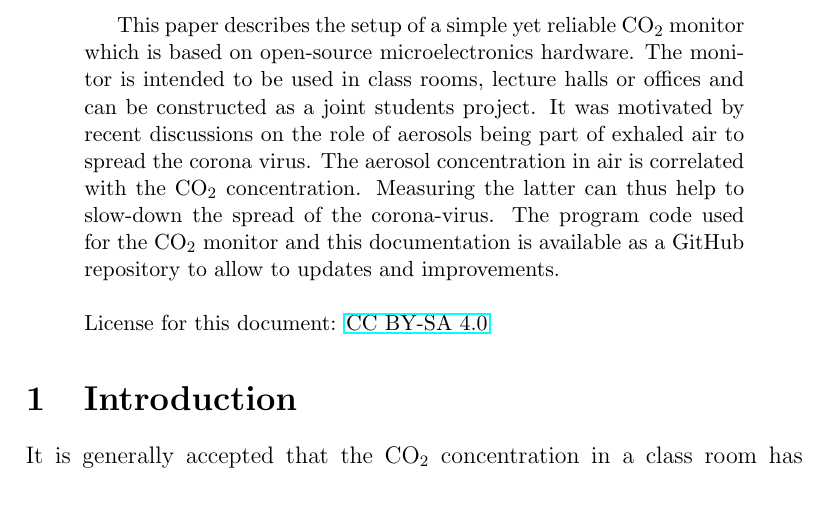
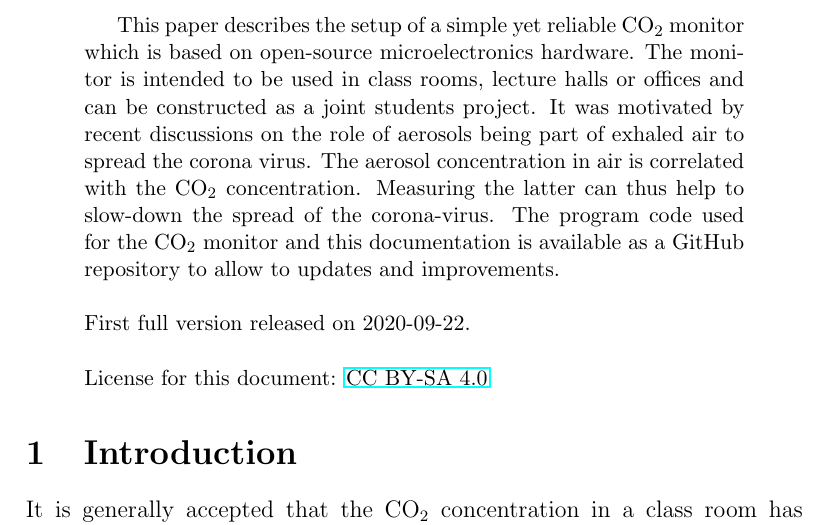
Before and after one commit to alfkoehn/CO2_monitor, a LaTeX paper (CO2_monitor.tex): part of page 1 of 12, cut so that both start at the same text, the shorter picture padded with empty space. Compiled offline with pdfLaTeX; a missing bibliography style is replaced by a similar one.

Commit message:
add date of first full version

```diff
--- a/CO2_monitor.tex
+++ b/CO2_monitor.tex
@@ -111,6 +111,7 @@
 
 \begin{abstract}
 This paper describes the setup of a simple yet reliable \coo monitor which is based on open-source microelectronics hardware. The monitor is intended to be used in class rooms, lecture halls or offices and can be constructed as a joint students project. It was motivated by recent discussions on the role of aerosols being part of exhaled air to spread the corona virus. The aerosol concentration in air is correlated with the \coo concentration. Measuring the latter can thus help to slow-down the spread of the corona-virus. The program code used for the \coo monitor and this documentation is available as a GitHub repository to allow to updates and improvements.
+\\ \quad \\ First full version released on 2020-09-22.
 \\ \quad \\ License for this document: \href{https://creativecommons.org/licenses/by-sa/4.0/}{CC BY-SA 4.0}
 %\\ \quad \\ \textbf{version: \myisodate} \\ \quad \\ \textbf{FOR INTERNAL USE ONLY}
 \end{abstract}
```
